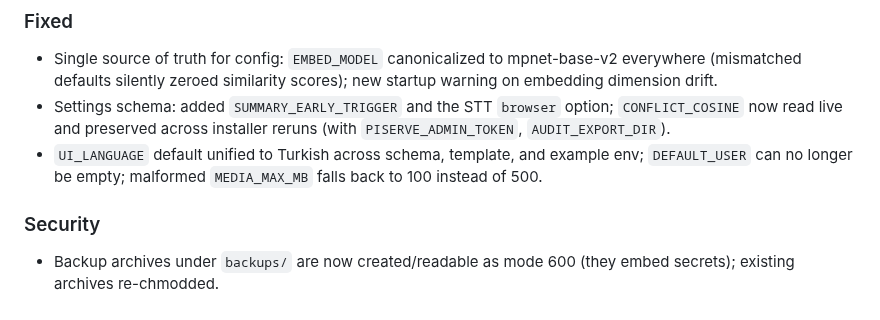
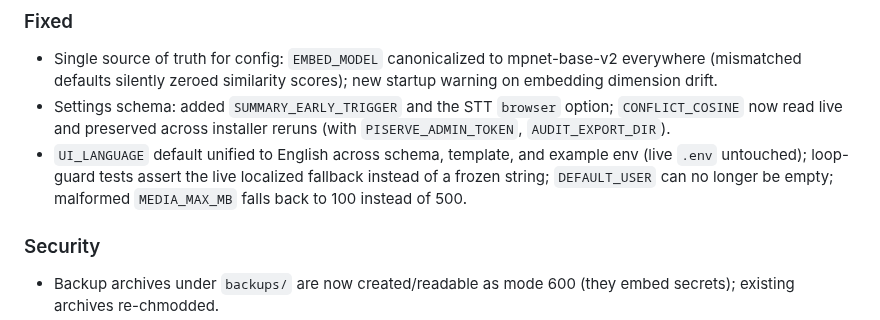
Before and after one commit to selfhoster-sh/piSynapse, a Markdown page: CHANGELOG.md, the part around the change. GitHub-like rendering.

```diff
--- a/CHANGELOG.md
+++ b/CHANGELOG.md
@@ -12,7 +12,7 @@ uses [Semantic Versioning](https://semver.org/).
 ### Fixed
 - Single source of truth for config: `EMBED_MODEL` canonicalized to mpnet-base-v2 everywhere (mismatched defaults silently zeroed similarity scores); new startup warning on embedding dimension drift.
 - Settings schema: added `SUMMARY_EARLY_TRIGGER` and the STT `browser` option; `CONFLICT_COSINE` now read live and preserved across installer reruns (with `PISERVE_ADMIN_TOKEN`, `AUDIT_EXPORT_DIR`).
-- `UI_LANGUAGE` default unified to Turkish across schema, template, and example env; `DEFAULT_USER` can no longer be empty; malformed `MEDIA_MAX_MB` falls back to 100 instead of 500.
+- `UI_LANGUAGE` default unified to English across schema, template, and example env (live `.env` untouched); loop-guard tests assert the live localized fallback instead of a frozen string; `DEFAULT_USER` can no longer be empty; malformed `MEDIA_MAX_MB` falls back to 100 instead of 500.
 
 ### Security
 - Backup archives under `backups/` are now created/readable as mode 600 (they embed secrets); existing archives re-chmodded.
```
Also changed, not shown: docs/fix-plan-2026-09-09.md (+6 -0 lines).
